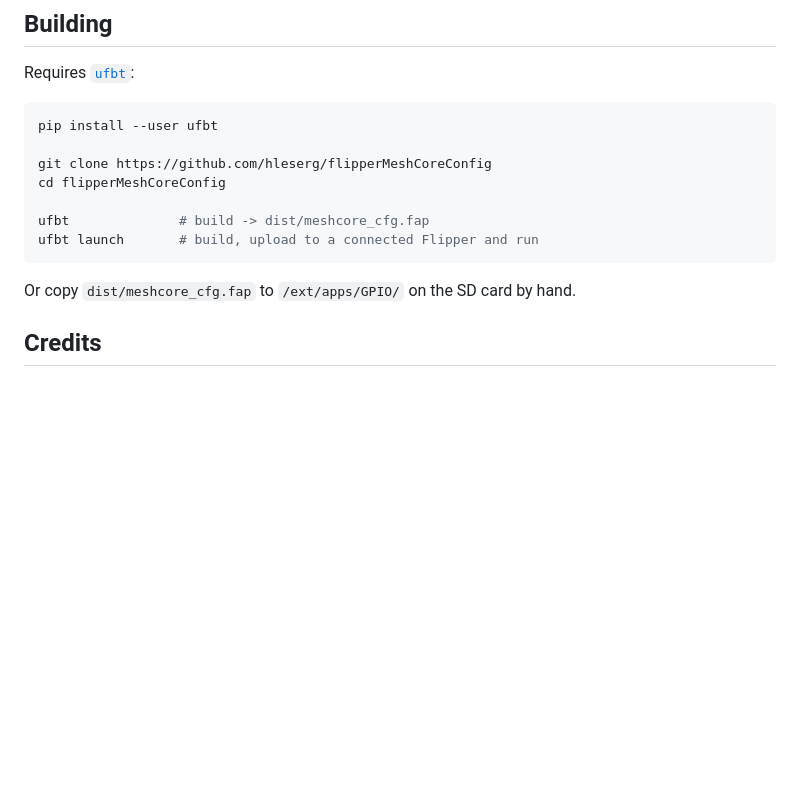
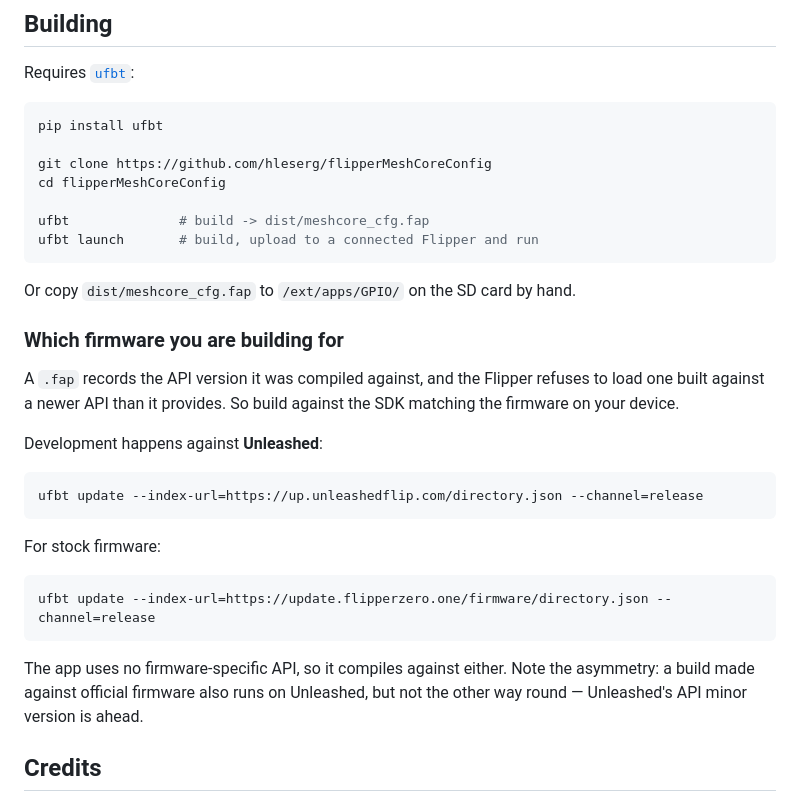
Before and after one commit to hleserg/flipperMeshCoreConfig, a Markdown page: README.md, the part around the change. GitHub-like rendering; blank space fills up the shorter version.

````diff
--- a/README.md
+++ b/README.md
@@ -111,7 +111,7 @@ Profiles live in `/ext/apps_data/meshcore_cfg/profiles/` and look like this:
 Requires [`ufbt`](https://pypi.org/project/ufbt/):
 
 ```sh
-pip install --user ufbt
+pip install ufbt
 
 git clone https://github.com/hleserg/flipperMeshCoreConfig
 cd flipperMeshCoreConfig
@@ -122,6 +122,28 @@ ufbt launch       # build, upload to a connected Flipper and run
 
 Or copy `dist/meshcore_cfg.fap` to `/ext/apps/GPIO/` on the SD card by hand.
 
+### Which firmware you are building for
+
+A `.fap` records the API version it was compiled against, and the Flipper
+refuses to load one built against a newer API than it provides. So build
+against the SDK matching the firmware on your device.
+
+Development happens against **Unleashed**:
+
+```sh
+ufbt update --index-url=https://up.unleashedflip.com/directory.json --channel=release
+```
+
+For stock firmware:
+
+```sh
+ufbt update --index-url=https://update.flipperzero.one/firmware/directory.json --channel=release
+```
+
+The app uses no firmware-specific API, so it compiles against either. Note the
+asymmetry: a build made against official firmware also runs on Unleashed, but
+not the other way round — Unleashed's API minor version is ahead.
+
 ## Credits
 
 - Companion protocol client: [SH3D/meshcore_c](https://github.com/SH3D/meshcore_c) (MIT)
````
Also changed, not shown: AGENTS.md (+32 -2 lines).
